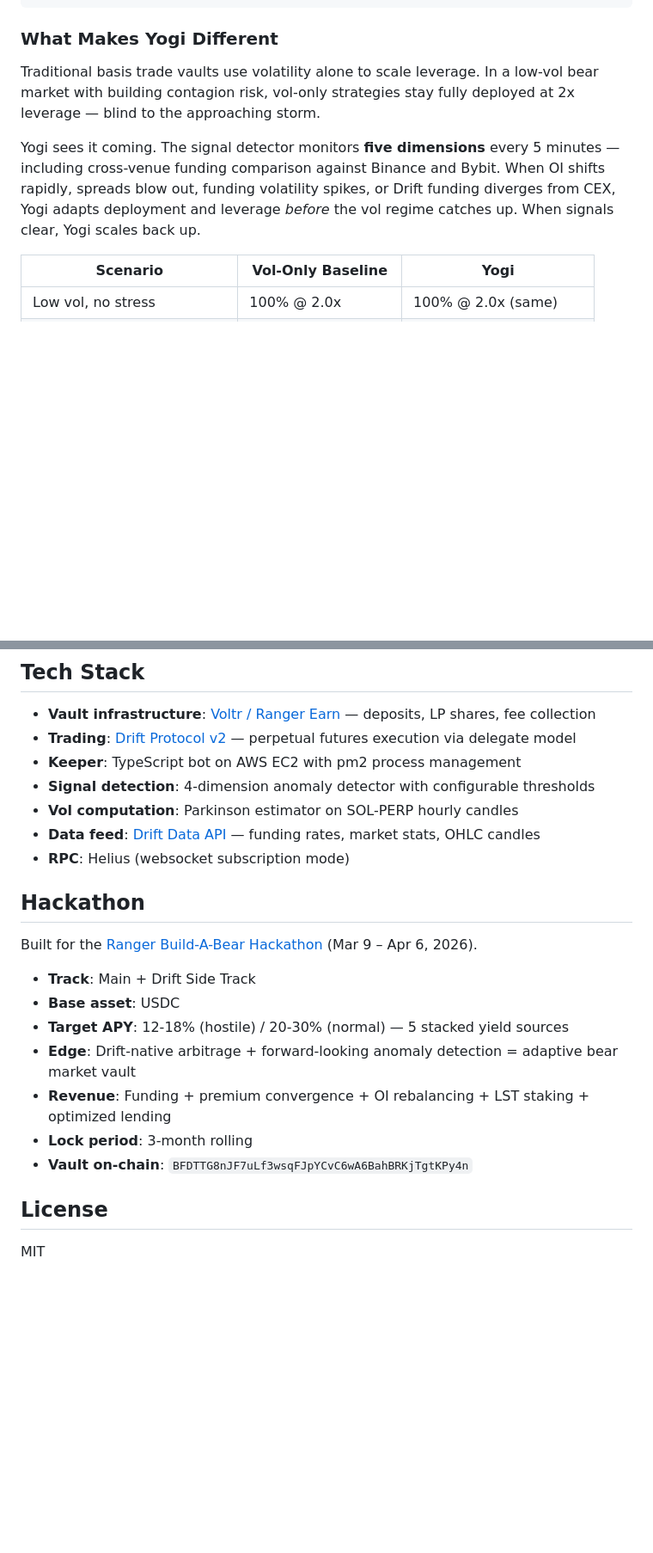
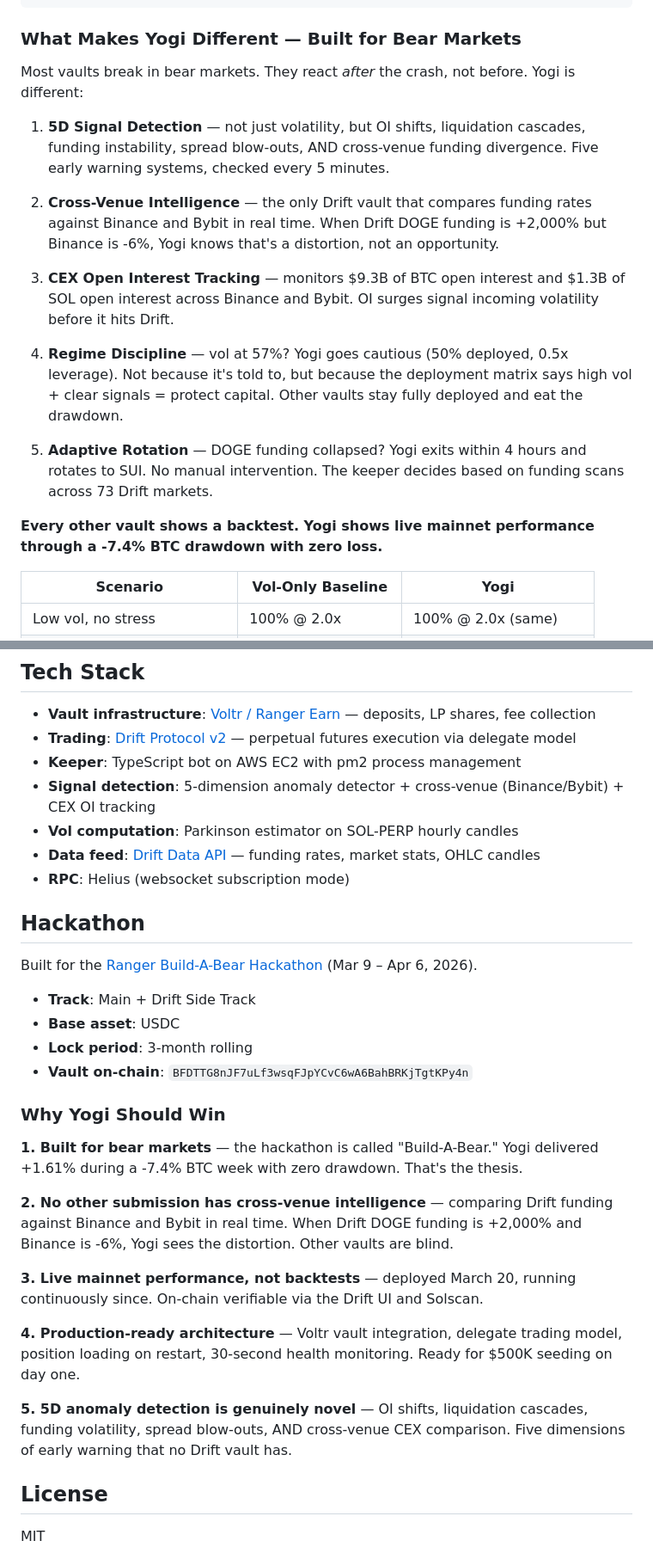
Before and after one commit to psyto/yogi, a Markdown page: README.md, 2 parts joined by grey strips. Shown at 86% size. Rendered like a GitHub page; blank space fills up the shorter version.

````diff
--- a/README.md
+++ b/README.md
@@ -49,11 +74,21 @@ User deposits USDC --> Voltr Vault
                                    +-- Low turnover: 7-day min hold
 ```
 
-### What Makes Yogi Different
+### What Makes Yogi Different — Built for Bear Markets
 
-Traditional basis trade vaults use volatility alone to scale leverage. In a low-vol bear market with building contagion risk, vol-only strategies stay fully deployed at 2x leverage — blind to the approaching storm.
+Most vaults break in bear markets. They react *after* the crash, not before. Yogi is different:
 
-Yogi sees it coming. The signal detector monitors **five dimensions** every 5 minutes — including cross-venue funding comparison against Binance and Bybit. When OI shifts rapidly, spreads blow out, funding volatility spikes, or Drift funding diverges from CEX, Yogi adapts deployment and leverage *before* the vol regime catches up. When signals clear, Yogi scales back up.
+1. **5D Signal Detection** — not just volatility, but OI shifts, liquidation cascades, funding instability, spread blow-outs, AND cross-venue funding divergence. Five early warning systems, checked every 5 minutes.
+
+2. **Cross-Venue Intelligence** — the only Drift vault that compares funding rates against Binance and Bybit in real time. When Drift DOGE funding is +2,000% but Binance is -6%, Yogi knows that's a distortion, not an opportunity.
+
+3. **CEX Open Interest Tracking** — monitors $9.3B of BTC open interest and $1.3B of SOL open interest across Binance and Bybit. OI surges signal incoming volatility before it hits Drift.
+
+4. **Regime Discipline** — vol at 57%? Yogi goes cautious (50% deployed, 0.5x leverage). Not because it's told to, but because the deployment matrix says high vol + clear signals = protect capital. Other vaults stay fully deployed and eat the drawdown.
+
+5. **Adaptive Rotation** — DOGE funding collapsed? Yogi exits within 4 hours and rotates to SUI. No manual intervention. The keeper decides based on funding scans across 73 Drift markets.
+
+**Every other vault shows a backtest. Yogi shows live mainnet performance through a -7.4% BTC drawdown with zero loss.**
 
 | Scenario | Vol-Only Baseline | Yogi |
 |----------|-------------------|------|
@@ -287,7 +322,7 @@ pm2 save && pm2 startup
 - **Vault infrastructure**: [Voltr / Ranger Earn](https://vaults.ranger.finance) — deposits, LP shares, fee collection
 - **Trading**: [Drift Protocol v2](https://docs.drift.trade) — perpetual futures execution via delegate model
 - **Keeper**: TypeScript bot on AWS EC2 with pm2 process management
-- **Signal detection**: 4-dimension anomaly detector with configurable thresholds
+- **Signal detection**: 5-dimension anomaly detector + cross-venue (Binance/Bybit) + CEX OI tracking
 - **Vol computation**: Parkinson estimator on SOL-PERP hourly candles
 - **Data feed**: [Drift Data API](https://data.api.drift.trade) — funding rates, market stats, OHLC candles
 - **RPC**: Helius (websocket subscription mode)
@@ -298,11 +333,20 @@ Built for the [Ranger Build-A-Bear Hackathon](https://ranger.finance/build-a-bea
 
 - **Track**: Main + Drift Side Track
 - **Base asset**: USDC
-- **Target APY**: 12-18% (hostile) / 20-30% (normal) — 5 stacked yield sources
-- **Edge**: Drift-native arbitrage + forward-looking anomaly detection = adaptive bear market vault
-- **Revenue**: Funding + premium convergence + OI rebalancing + LST staking + optimized lending
 - **Lock period**: 3-month rolling
 - **Vault on-chain**: `BFDTTG8nJF7uLf3wsqFJpYCvC6wA6BahBRKjTgtKPy4n`
+
+### Why Yogi Should Win
+
+**1. Built for bear markets** — the hackathon is called "Build-A-Bear." Yogi delivered +1.61% during a -7.4% BTC week with zero drawdown. That's the thesis.
+
+**2. No other submission has cross-venue intelligence** — comparing Drift funding against Binance and Bybit in real time. When Drift DOGE funding is +2,000% and Binance is -6%, Yogi sees the distortion. Other vaults are blind.
+
+**3. Live mainnet performance, not backtests** — deployed March 20, running continuously since. On-chain verifiable via the Drift UI and Solscan.
+
+**4. Production-ready architecture** — Voltr vault integration, delegate trading model, position loading on restart, 30-second health monitoring. Ready for $500K seeding on day one.
+
+**5. 5D anomaly detection is genuinely novel** — OI shifts, liquidation cascades, funding volatility, spread blow-outs, AND cross-venue CEX comparison. Five dimensions of early warning that no Drift vault has.
 
 ## License
 
````
Also changed, not shown: other parts of README.md (+27 -2 lines), docs/STRATEGY.md (+6 -2 lines).
